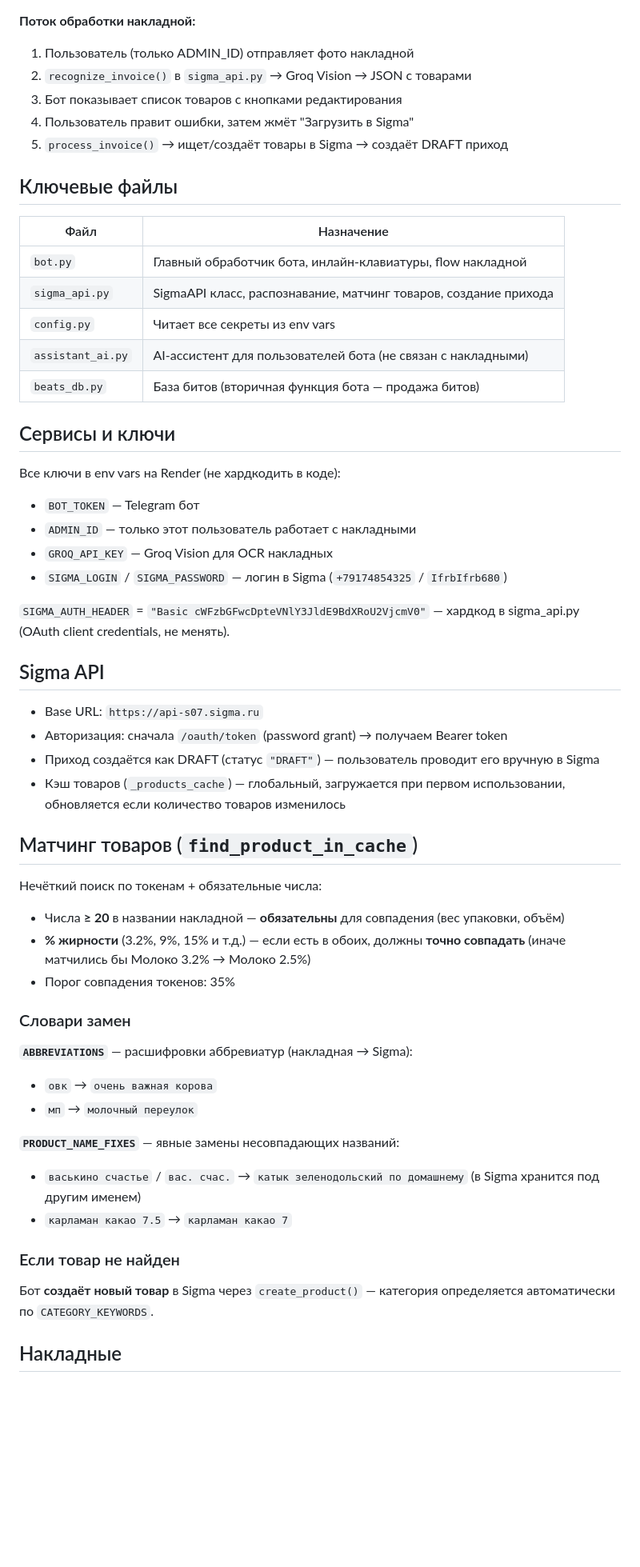
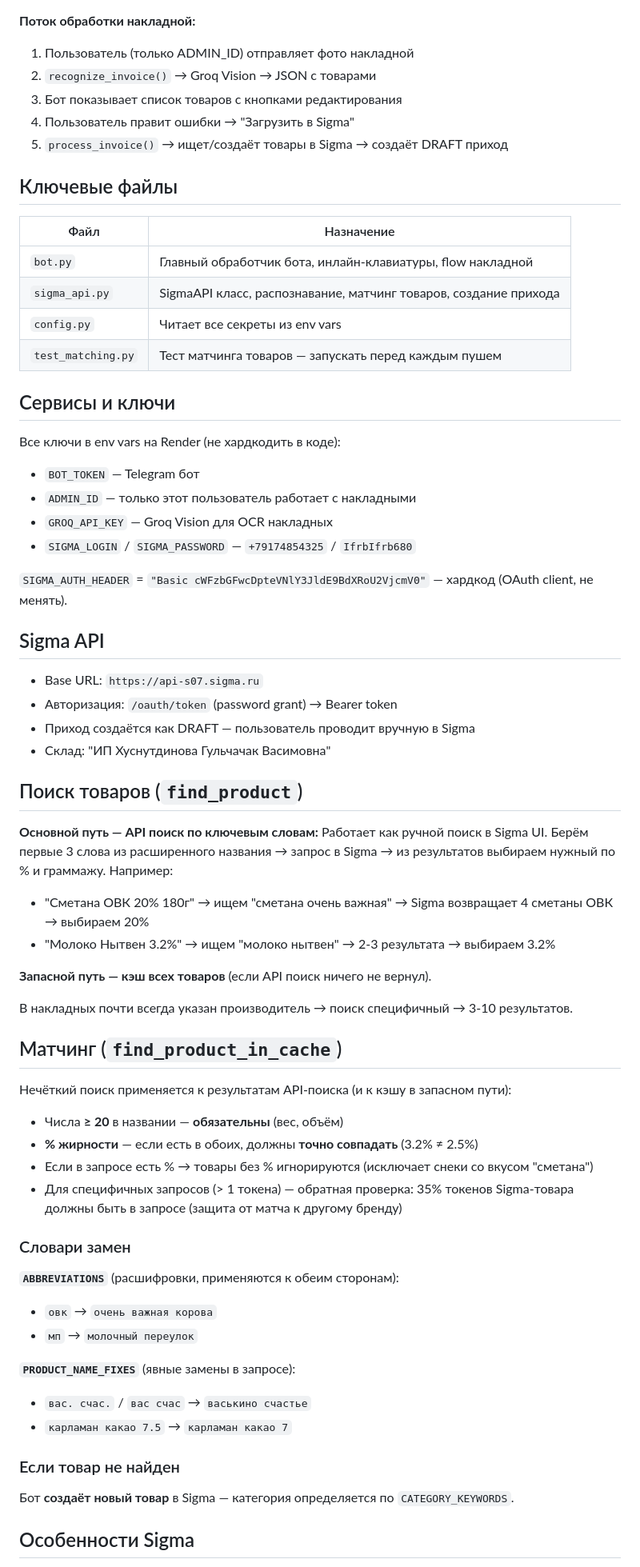
Before and after one commit to tripmusicrussia-hub/Triple, a Markdown page: bot-assistant/bot-assistant/CLAUDE.md, the part around one of its changes. Shown at 80% size. GitHub-like rendering; blank space fills up the shorter version.

Commit message:
Update CLAUDE.md: document API-first search and current matching logic
Co-Authored-By: Claude Sonnet 4.6 <noreply@anthropic.com>

```diff
--- a/bot-assistant/bot-assistant/CLAUDE.md
+++ b/bot-assistant/bot-assistant/CLAUDE.md
@@ -13,9 +23,9 @@ Telegram-бот для продуктового магазина. Основна
 
 **Поток обработки накладной:**
 1. Пользователь (только ADMIN_ID) отправляет фото накладной
-2. `recognize_invoice()` в `sigma_api.py` → Groq Vision → JSON с товарами
+2. `recognize_invoice()` → Groq Vision → JSON с товарами
 3. Бот показывает список товаров с кнопками редактирования
-4. Пользователь правит ошибки, затем жмёт "Загрузить в Sigma"
+4. Пользователь правит ошибки → "Загрузить в Sigma"
 5. `process_invoice()` → ищет/создаёт товары в Sigma → создаёт DRAFT приход
 
 ## Ключевые файлы
@@ -25,8 +35,7 @@ Telegram-бот для продуктового магазина. Основна
 | `bot.py` | Главный обработчик бота, инлайн-клавиатуры, flow накладной |
 | `sigma_api.py` | SigmaAPI класс, распознавание, матчинг товаров, создание прихода |
 | `config.py` | Читает все секреты из env vars |
-| `assistant_ai.py` | AI-ассистент для пользователей бота (не связан с накладными) |
-| `beats_db.py` | База битов (вторичная функция бота — продажа битов) |
+| `test_matching.py` | Тест матчинга товаров — запускать перед каждым пушем |
 
 ## Сервисы и ключи
 
@@ -34,36 +43,48 @@ Telegram-бот для продуктового магазина. Основна
 - `BOT_TOKEN` — Telegram бот
 - `ADMIN_ID` — только этот пользователь работает с накладными
 - `GROQ_API_KEY` — Groq Vision для OCR накладных
-- `SIGMA_LOGIN` / `SIGMA_PASSWORD` — логин в Sigma (`+79174854325` / `IfrbIfrb680`)
+- `SIGMA_LOGIN` / `SIGMA_PASSWORD` — `+79174854325` / `IfrbIfrb680`
 
-`SIGMA_AUTH_HEADER` = `"Basic cWFzbGFwcDpteVNlY3JldE9BdXRoU2VjcmV0"` — хардкод в sigma_api.py (OAuth client credentials, не менять).
+`SIGMA_AUTH_HEADER` = `"Basic cWFzbGFwcDpteVNlY3JldE9BdXRoU2VjcmV0"` — хардкод (OAuth client, не менять).
 
 ## Sigma API
 
 - Base URL: `https://api-s07.sigma.ru`
-- Авторизация: сначала `/oauth/token` (password grant) → получаем Bearer token
-- Приход создаётся как DRAFT (статус `"DRAFT"`) — пользователь проводит его вручную в Sigma
-- Кэш товаров (`_products_cache`) — глобальный, загружается при первом использовании, обновляется если количество товаров изменилось
+- Авторизация: `/oauth/token` (password grant) → Bearer token
+- Приход создаётся как DRAFT — пользователь проводит вручную в Sigma
+- Склад: "ИП Хуснутдинова Гульчачак Васимовна"
 
-## Матчинг товаров (`find_product_in_cache`)
+## Поиск товаров (`find_product`)
 
-Нечёткий поиск по токенам + обязательные числа:
-- Числа **≥ 20** в названии накладной — **обязательны** для совпадения (вес упаковки, объём)
-- **% жирности** (3.2%, 9%, 15% и т.д.) — если есть в обоих, должны **точно совпадать** (иначе матчились бы Молоко 3.2% → Молоко 2.5%)
-- Порог совпадения токенов: 35%
+**Основной путь — API поиск по ключевым словам:**
+Работает как ручной поиск в Sigma UI. Берём первые 3 слова из расширенного названия → запрос в Sigma → из результатов выбираем нужный по % и граммажу. Например:
+- "Сметана ОВК 20% 180г" → ищем "сметана очень важная" → Sigma возвращает 4 сметаны ОВК → выбираем 20%
+- "Молоко Нытвен 3.2%" → ищем "молоко нытвен" → 2-3 результата → выбираем 3.2%
+
+**Запасной путь — кэш всех товаров** (если API поиск ничего не вернул).
+
+В накладных почти всегда указан производитель → поиск специфичный → 3-10 результатов.
+
+## Матчинг (`find_product_in_cache`)
+
+Нечёткий поиск применяется к результатам API-поиска (и к кэшу в запасном пути):
+- Числа **≥ 20** в названии — **обязательны** (вес, объём)
+- **% жирности** — если есть в обоих, должны **точно совпадать** (3.2% ≠ 2.5%)
+- Если в запросе есть % → товары без % игнорируются (исключает снеки со вкусом "сметана")
+- Для специфичных запросов (> 1 токена) — обратная проверка: 35% токенов Sigma-товара должны быть в запросе (защита от матча к другому бренду)
 
 ### Словари замен
 
-**`ABBREVIATIONS`** — расшифровки аббревиатур (накладная → Sigma):
+**`ABBREVIATIONS`** (расшифровки, применяются к обеим сторонам):
 - `овк` → `очень важная корова`
 - `мп` → `молочный переулок`
 
-**`PRODUCT_NAME_FIXES`** — явные замены несовпадающих названий:
-- `васькино счастье` / `вас. счас.` → `катык зеленодольский по домашнему` (в Sigma хранится под другим именем)
+**`PRODUCT_NAME_FIXES`** (явные замены в запросе):
+- `вас. счас.` / `вас счас` → `васькино счастье`
 - `карламан какао 7.5` → `карламан какао 7`
 
 ### Если товар не найден
-Бот **создаёт новый товар** в Sigma через `create_product()` — категория определяется автоматически по `CATEGORY_KEYWORDS`.
+Бот **создаёт новый товар** в Sigma — категория определяется по `CATEGORY_KEYWORDS`.
 
-## Накладные
+## Особенности Sigma
 
```
Also changed, not shown: other parts of bot-assistant/bot-assistant/CLAUDE.md (+14 -8 lines).
